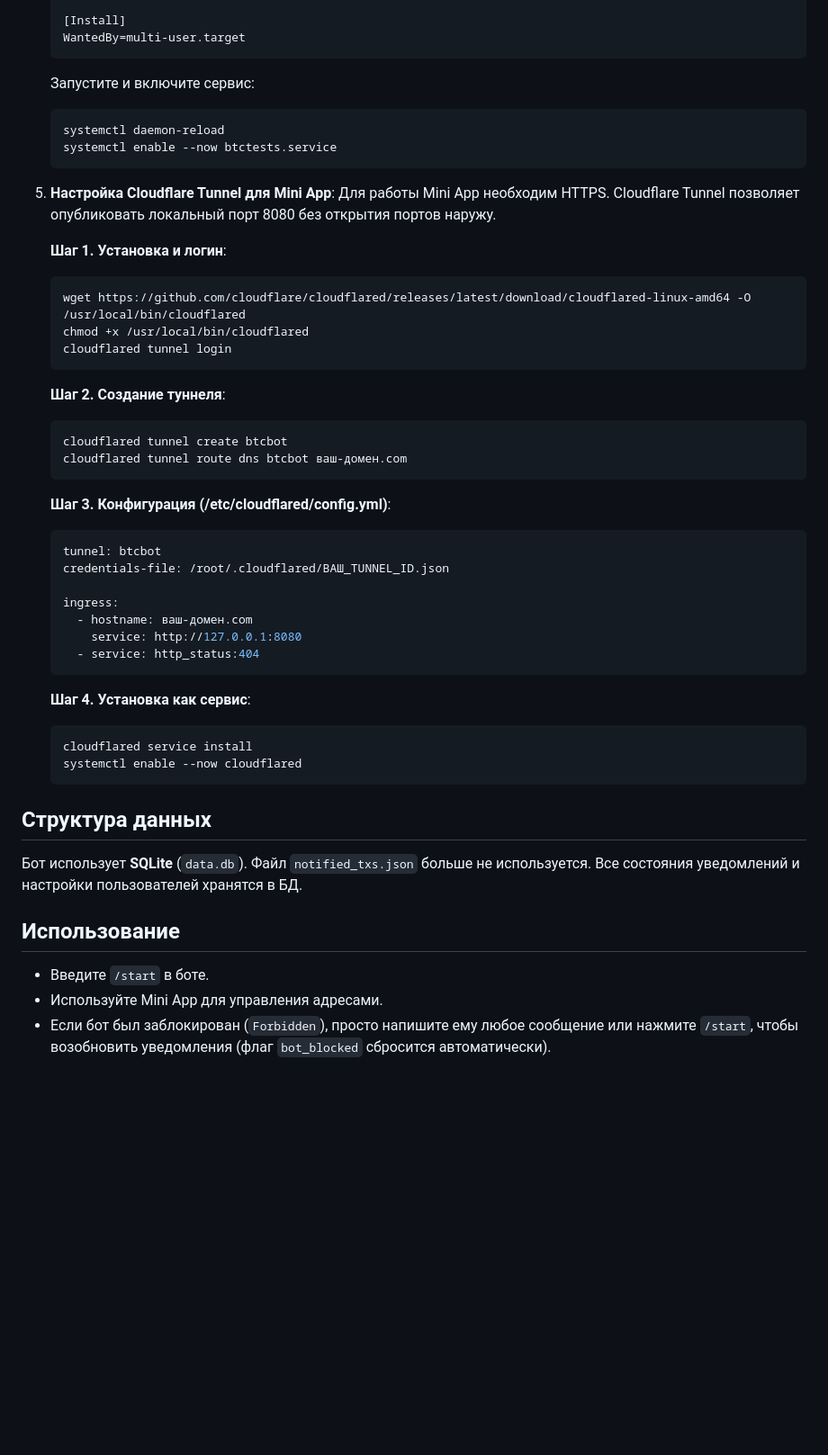
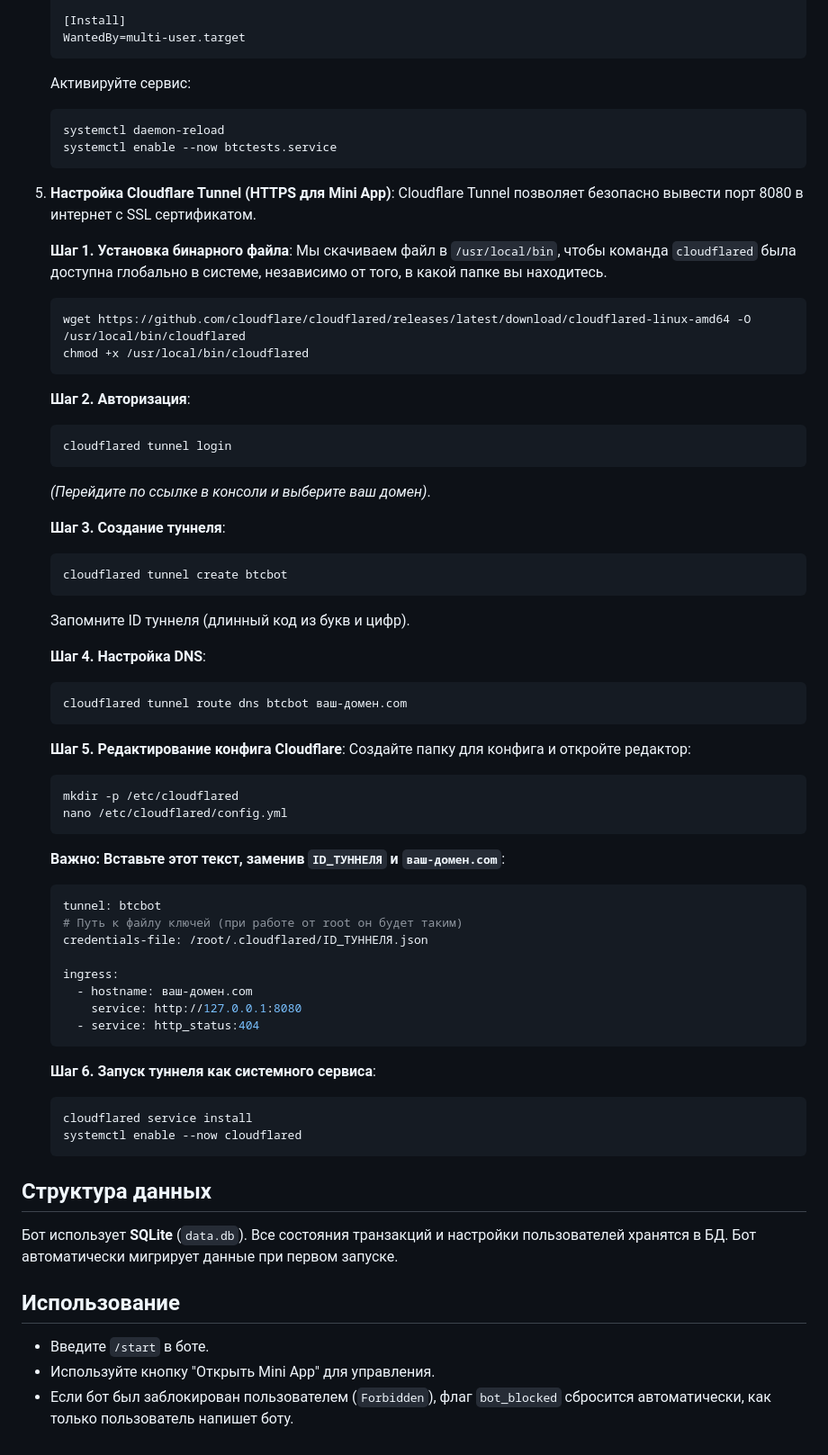
Before and after one commit to burduk23/btctests, a Markdown page: README.md, the part around one of its changes. Shown at 90% size. GitHub-like rendering; blank space fills up the shorter version.

````diff
--- a/README.md
+++ b/README.md
@@ -72,32 +73,50 @@ Telegram-бот для мониторинга входящих транзакц
    [Install]
    WantedBy=multi-user.target
    ```
-   Запустите и включите сервис:
+   Активируйте сервис:
    ```bash
    systemctl daemon-reload
    systemctl enable --now btctests.service
    ```
 
-5. **Настройка Cloudflare Tunnel для Mini App**:
-   Для работы Mini App необходим HTTPS. Cloudflare Tunnel позволяет опубликовать локальный порт 8080 без открытия портов наружу.
+5. **Настройка Cloudflare Tunnel (HTTPS для Mini App)**:
+   Cloudflare Tunnel позволяет безопасно вывести порт 8080 в интернет с SSL сертификатом.
 
-   **Шаг 1. Установка и логин**:
+   **Шаг 1. Установка бинарного файла**:
+   Мы скачиваем файл в `/usr/local/bin`, чтобы команда `cloudflared` была доступна глобально в системе, независимо от того, в какой папке вы находитесь.
    ```bash
    wget https://github.com/cloudflare/cloudflared/releases/latest/download/cloudflared-linux-amd64 -O /usr/local/bin/cloudflared
    chmod +x /usr/local/bin/cloudflared
+   ```
+
+   **Шаг 2. Авторизация**:
+   ```bash
    cloudflared tunnel login
    ```
+   *(Перейдите по ссылке в консоли и выберите ваш домен)*.
 
-   **Шаг 2. Создание туннеля**:
+   **Шаг 3. Создание туннеля**:
    ```bash
    cloudflared tunnel create btcbot
+   ```
+   Запомните ID туннеля (длинный код из букв и цифр).
+
+   **Шаг 4. Настройка DNS**:
+   ```bash
    cloudflared tunnel route dns btcbot ваш-домен.com
    ```
 
-   **Шаг 3. Конфигурация (/etc/cloudflared/config.yml)**:
+   **Шаг 5. Редактирование конфига Cloudflare**:
+   Создайте папку для конфига и откройте редактор:
+   ```bash
+   mkdir -p /etc/cloudflared
+   nano /etc/cloudflared/config.yml
+   ```
+   **Важно: Вставьте этот текст, заменив `ID_ТУННЕЛЯ` и `ваш-домен.com`**:
    ```yaml
    tunnel: btcbot
-   credentials-file: /root/.cloudflared/ВАШ_TUNNEL_ID.json
+   # Путь к файлу ключей (при работе от root он будет таким)
+   credentials-file: /root/.cloudflared/ID_ТУННЕЛЯ.json
 
    ingress:
      - hostname: ваш-домен.com
@@ -105,16 +124,16 @@ Telegram-бот для мониторинга входящих транзакц
      - service: http_status:404
    ```
 
-   **Шаг 4. Установка как сервис**:
+   **Шаг 6. Запуск туннеля как системного сервиса**:
    ```bash
    cloudflared service install
    systemctl enable --now cloudflared
    ```
 
 ## Структура данных
-Бот использует **SQLite** (`data.db`). Файл `notified_txs.json` больше не используется. Все состояния уведомлений и настройки пользователей хранятся в БД.
+Бот использует **SQLite** (`data.db`). Все состояния транзакций и настройки пользователей хранятся в БД. Бот автоматически мигрирует данные при первом запуске.
 
 ## Использование
 - Введите `/start` в боте.
-- Используйте Mini App для управления адресами.
-- Если бот был заблокирован (`Forbidden`), просто напишите ему любое сообщение или нажмите `/start`, чтобы возобновить уведомления (флаг `bot_blocked` сбросится автоматически).
+- Используйте кнопку "Открыть Mini App" для управления.
+- Если бот был заблокирован пользователем (`Forbidden`), флаг `bot_blocked` сбросится автоматически, как только пользователь напишет боту.
````
Also changed, not shown: other parts of README.md (+20 -19 lines).
